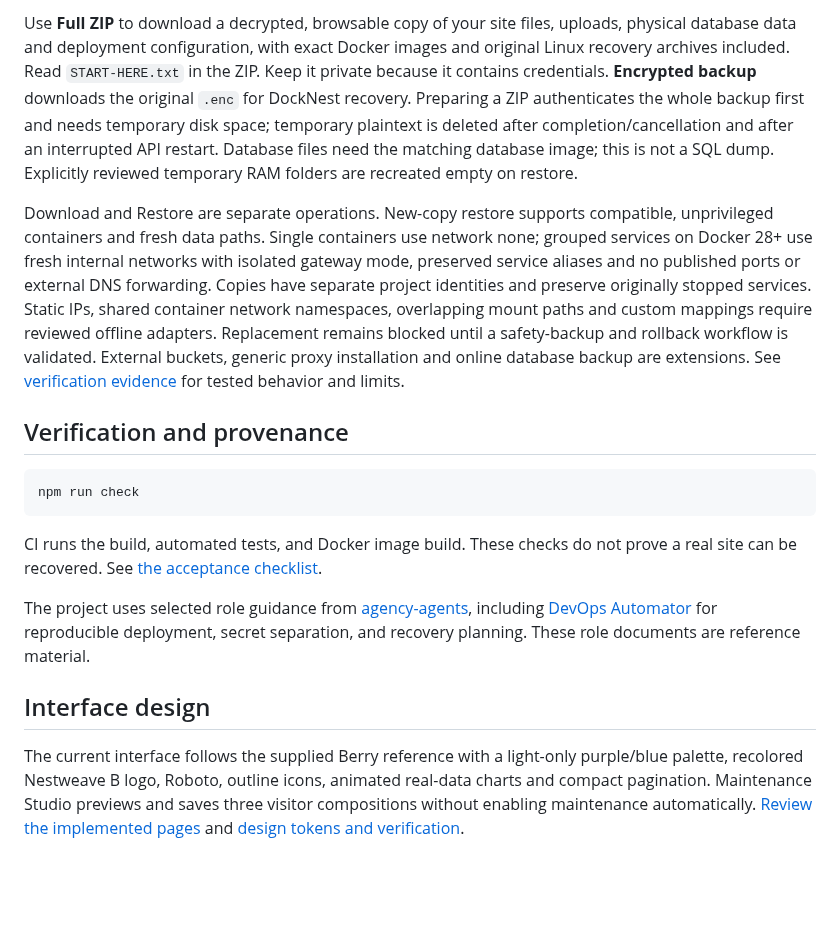
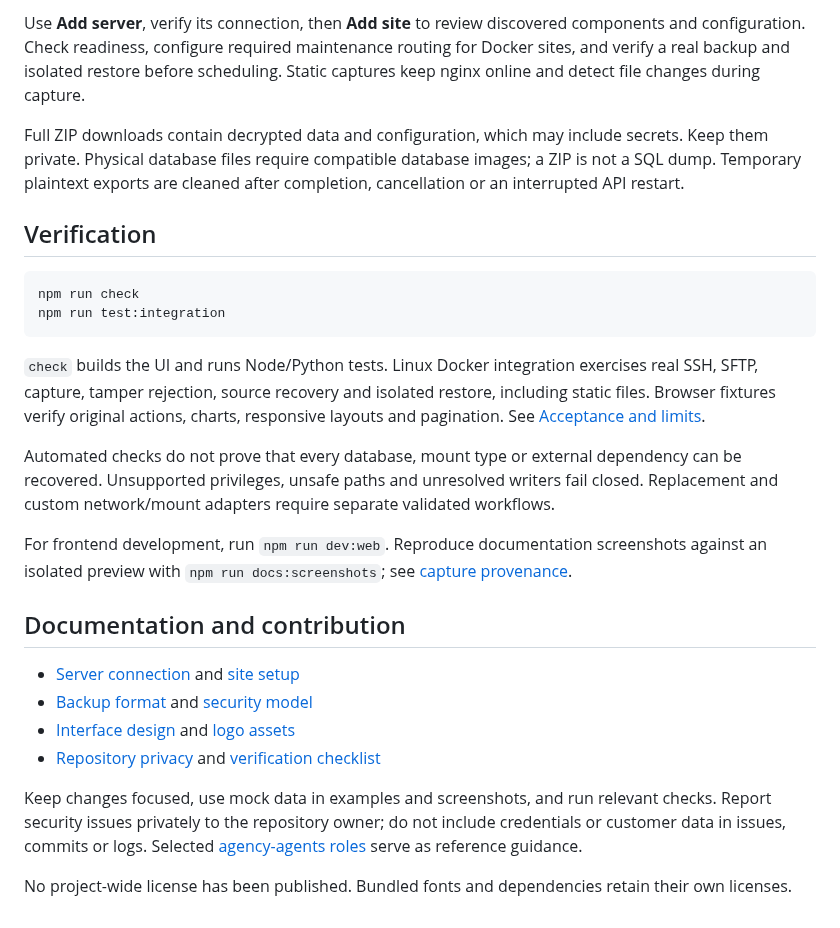
Before and after one commit to DahanItamar/DockNest, a Markdown page: README.md, the part around one of its changes. GitHub-like rendering; blank space fills up the shorter version.

````diff
--- a/README.md
+++ b/README.md
@@ -49,18 +71,28 @@ Use **Add server** for the guided Ubuntu/Linux setup: select an existing SSH key
 
-Use **Full ZIP** to download a decrypted, browsable copy of your site files, uploads, physical database data and deployment configuration, with exact Docker images and original Linux recovery archives included. Read `START-HERE.txt` in the ZIP. Keep it private because it contains credentials. **Encrypted backup** downloads the original `.enc` for DockNest recovery. Preparing a ZIP authenticates the whole backup first and needs temporary disk space; temporary plaintext is deleted after completion/cancellation and after an interrupted API restart. Database files need the matching database image; this is not a SQL dump. Explicitly reviewed temporary RAM folders are recreated empty on restore.
+Use **Add server**, verify its connection, then **Add site** to review discovered components and configuration. Check readiness, configure required maintenance routing for Docker sites, and verify a real backup and isolated restore before scheduling. Static captures keep nginx online and detect file changes during capture.
 
-Download and Restore are separate operations. New-copy restore supports compatible, unprivileged containers and fresh data paths. Single containers use network none; grouped services on Docker 28+ use fresh internal networks with isolated gateway mode, preserved service aliases and no published ports or external DNS forwarding. Copies have separate project identities and preserve originally stopped services. Static IPs, shared container network namespaces, overlapping mount paths and custom mappings require reviewed offline adapters. Replacement remains blocked until a safety-backup and rollback workflow is validated. External buckets, generic proxy installation and online database backup are extensions. See [verification evidence](docs/acceptance.md) for tested behavior and limits.
+Full ZIP downloads contain decrypted data and configuration, which may include secrets. Keep them private. Physical database files require compatible database images; a ZIP is not a SQL dump. Temporary plaintext exports are cleaned after completion, cancellation or an interrupted API restart.
 
-## Verification and provenance
+## Verification
 
 ```sh
 npm run check
+npm run test:integration
 ```
 
-CI runs the build, automated tests, and Docker image build. These checks do not prove a real site can be recovered. See [the acceptance checklist](docs/acceptance.md).
+`check` builds the UI and runs Node/Python tests. Linux Docker integration exercises real SSH, SFTP, capture, tamper rejection, source recovery and isolated restore, including static files. Browser fixtures verify original actions, charts, responsive layouts and pagination. See [Acceptance and limits](docs/acceptance.md).
 
-The project uses selected role guidance from [agency-agents](https://github.com/msitarzewski/agency-agents), including [DevOps Automator](https://github.com/msitarzewski/agency-agents/blob/main/engineering/engineering-devops-automator.md) for reproducible deployment, secret separation, and recovery planning. These role documents are reference material.
+Automated checks do not prove that every database, mount type or external dependency can be recovered. Unsupported privileges, unsafe paths and unresolved writers fail closed. Replacement and custom network/mount adapters require separate validated workflows.
 
-## Interface design
+For frontend development, run `npm run dev:web`. Reproduce documentation screenshots against an isolated preview with `npm run docs:screenshots`; see [capture provenance](docs/media/README.md).
 
-The current interface follows the supplied Berry reference with a light-only purple/blue palette, recolored Nestweave B logo, Roboto, outline icons, animated real-data charts and compact pagination. Maintenance Studio previews and saves three visitor compositions without enabling maintenance automatically. [Review the implemented pages](docs/design/full-site-implemented/index.html) and [design tokens and verification](docs/design/DESIGN.md).
+## Documentation and contribution
+
+- [Server connection](docs/server-connection.md) and [site setup](docs/site-setup.md)
+- [Backup format](docs/backup-format.md) and [security model](docs/security.md)
+- [Interface design](docs/design/DESIGN.md) and [logo assets](docs/design/homebird-brand/README.md)
+- [Repository privacy](docs/repository-privacy.md) and [verification checklist](docs/acceptance.md)
+
+Keep changes focused, use mock data in examples and screenshots, and run relevant checks. Report security issues privately to the repository owner; do not include credentials or customer data in issues, commits or logs. Selected [agency-agents roles](docs/agents/README.md) serve as reference guidance.
+
+No project-wide license has been published. Bundled fonts and dependencies retain their own licenses.
````
Also changed, not shown: other parts of README.md (+42 -20 lines), docs/media/README.md (added, +3 -0 lines), docs/media/backups.png (added), docs/media/dashboard.png (added), 1 other file.
